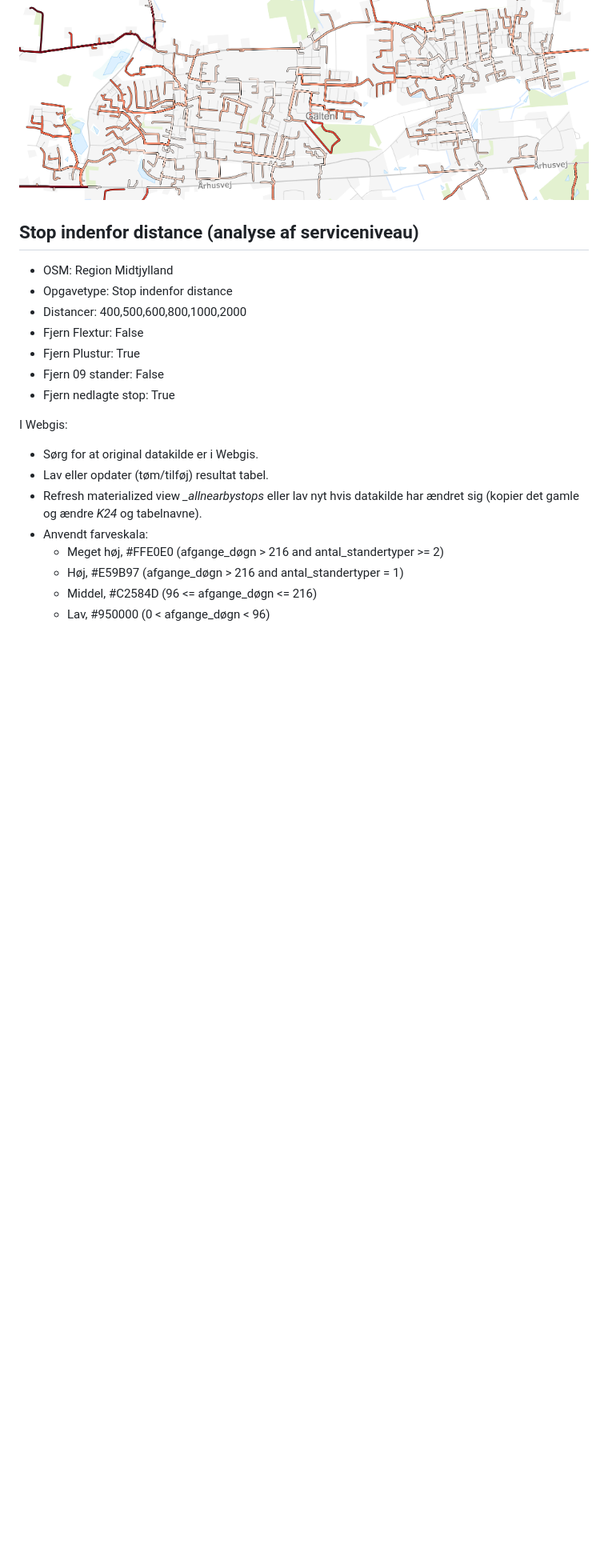
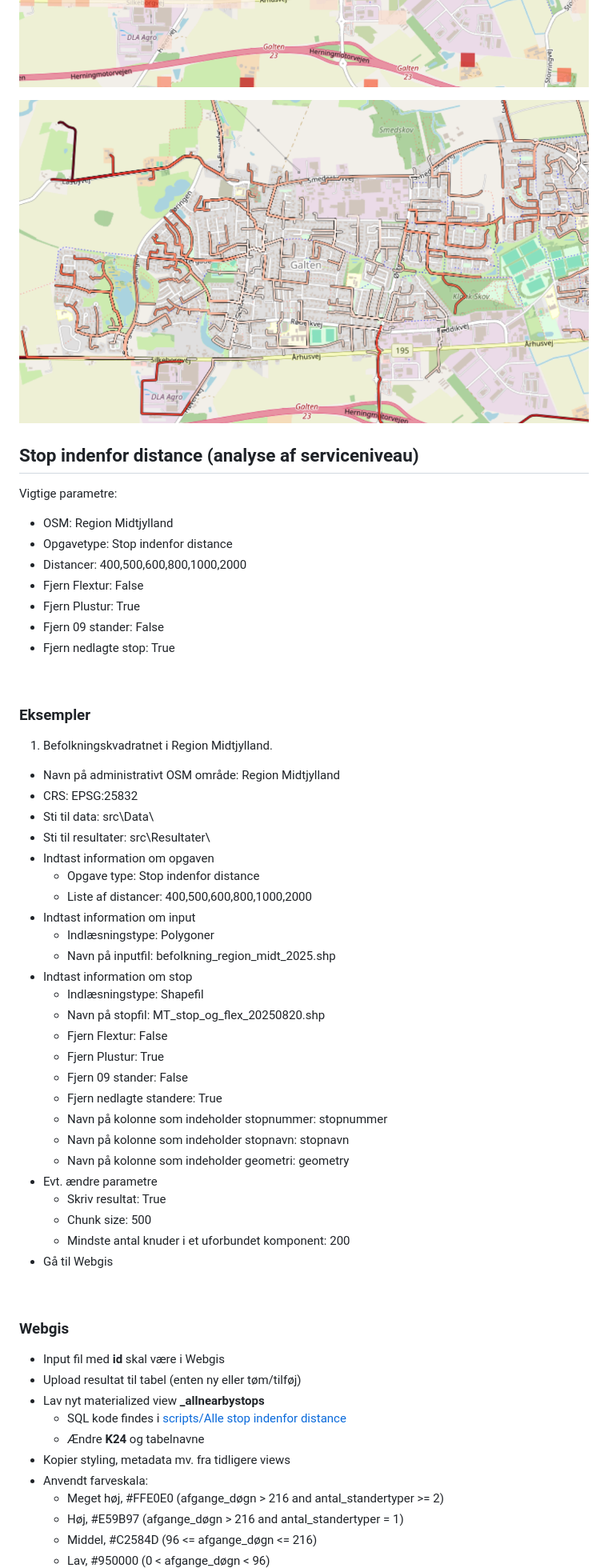
Before and after one commit to midttrafik/Kvadratnet, a Markdown page: README.md, the part around one of its changes. Shown at 80% size. Drawn GitHub-style; pictures changed too: Ressourcer/Kvadratnet_neareststops.png, Ressourcer/Kvadratnet_neareststops_line.png; blank space fills up the shorter version.

Commit message:
Forbedret readme og run.py
Forbedret beskrivelse i readme med konkrete eksempler og opdateret billeder. Også forbedret ordvalg i run.py for at undgå forviring.

```diff
--- a/README.md
+++ b/README.md
@@ -97,6 +170,7 @@ I Webgis:
 
 
 ## Stop indenfor distance (analyse af serviceniveau)
+Vigtige parametre:
 * OSM: Region Midtjylland
 * Opgavetype: Stop indenfor distance
 * Distancer: 400,500,600,800,1000,2000
@@ -105,10 +179,45 @@ I Webgis:
 * Fjern 09 stander: False
 * Fjern nedlagte stop: True
 
-I Webgis:
-* Sørg for at original datakilde er i Webgis.
-* Lav eller opdater (tøm/tilføj) resultat tabel.
-* Refresh materialized view *_allnearbystops* eller lav nyt hvis datakilde har ændret sig (kopier det gamle og ændre *K24* og tabelnavne).
+<br/>
+
+### Eksempler
+1. Befolkningskvadratnet i Region Midtjylland.
+* Navn på administrativt OSM område: Region Midtjylland
+* CRS: EPSG:25832
+* Sti til data: src\Data\
+* Sti til resultater: src\Resultater\
+* Indtast information om opgaven
+    * Opgave type: Stop indenfor distance
+    * Liste af distancer: 400,500,600,800,1000,2000
+* Indtast information om input
+    * Indlæsningstype: Polygoner
+    * Navn på inputfil: befolkning_region_midt_2025.shp
+* Indtast information om stop
+    * Indlæsningstype: Shapefil
+    * Navn på stopfil: MT_stop_og_flex_20250820.shp
+    * Fjern Flextur: False
+    * Fjern Plustur: True
+    * Fjern 09 stander: False
+    * Fjern nedlagte standere: True
+    * Navn på kolonne som indeholder stopnummer: stopnummer
+    * Navn på kolonne som indeholder stopnavn: stopnavn
+    * Navn på kolonne som indeholder geometri: geometry
+* Evt. ændre parametre
+    * Skriv resultat: True
+    * Chunk size: 500
+    * Mindste antal knuder i et uforbundet komponent: 200
+* Gå til Webgis
+
+<br/>
+
+### Webgis
+* Input fil med **id** skal være i Webgis
+* Upload resultat til tabel (enten ny eller tøm/tilføj)
+* Lav nyt materialized view **_allnearbystops**
+    * SQL kode findes i [scripts/Alle stop indenfor distance](scripts/Alle%20stop%20indenfor%20distance/)
+    * Ændre **K24** og tabelnavne
+* Kopier styling, metadata mv. fra tidligere views
 * Anvendt farveskala:
     * Meget høj, #FFE0E0 (afgange_døgn > 216 and antal_standertyper >= 2)
     * Høj, #E59B97 (afgange_døgn > 216 and antal_standertyper = 1)
```
Also changed, not shown: other parts of README.md (+155 -50 lines), Ressourcer/Kvadratnet_allnearbystops.png, 2 other files.
